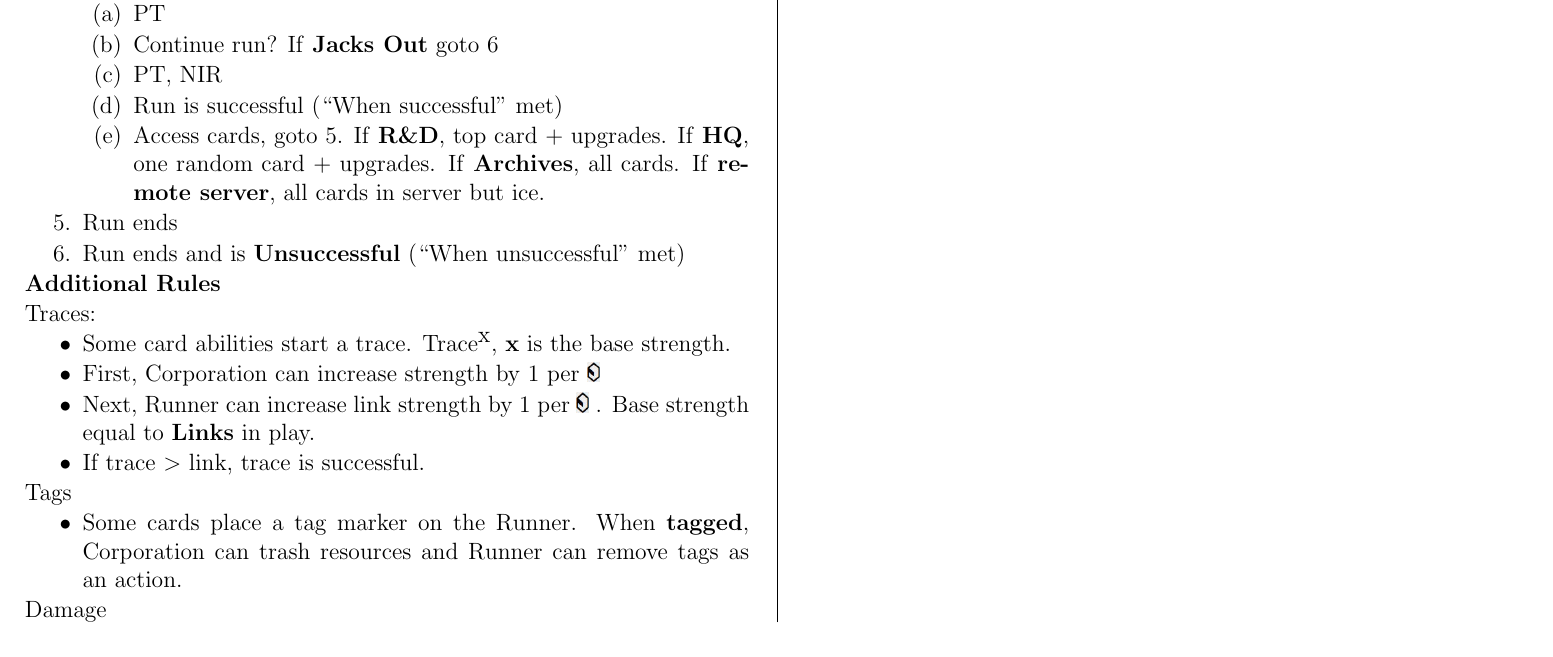
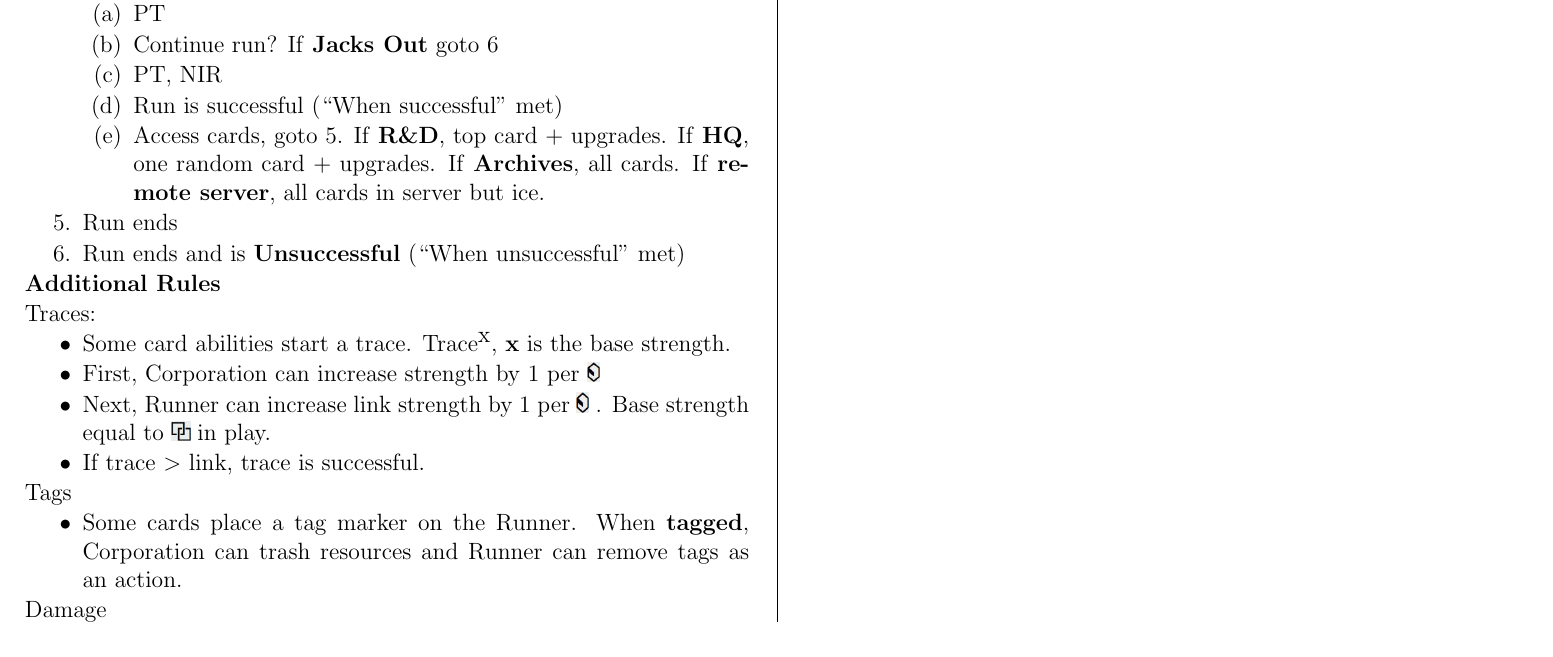
Before and after one commit to MJJoyce/GameSummarySheets, a LaTeX document (AndroidNetrunner/AndroidNetrunner.tex): part of page 2 of 2, cut so that both start at the same text. Compiled offline with pdfLaTeX.

Commit message:
Updated link occurances to use images

```diff
--- a/AndroidNetrunner/AndroidNetrunner.tex
+++ b/AndroidNetrunner/AndroidNetrunner.tex
@@ -210,7 +210,7 @@
 \begin{itemizeCustom}
 	\item Some card abilities start a trace. Trace$^{\textrm{x}}$, \textbf{x} is the base strength.
 	\item First, Corporation can increase strength by 1 per \credit
-	\item Next, Runner can increase link strength by 1 per \credit. Base strength equal to \textbf{Links} in play.
+	\item Next, Runner can increase link strength by 1 per \credit. Base strength equal to \link in play.
 	\item If trace $>$ link, trace is successful.
 \end{itemizeCustom}
 
```
Also changed, not shown: AndroidNetrunner/AndroidNetrunner.pdf.
